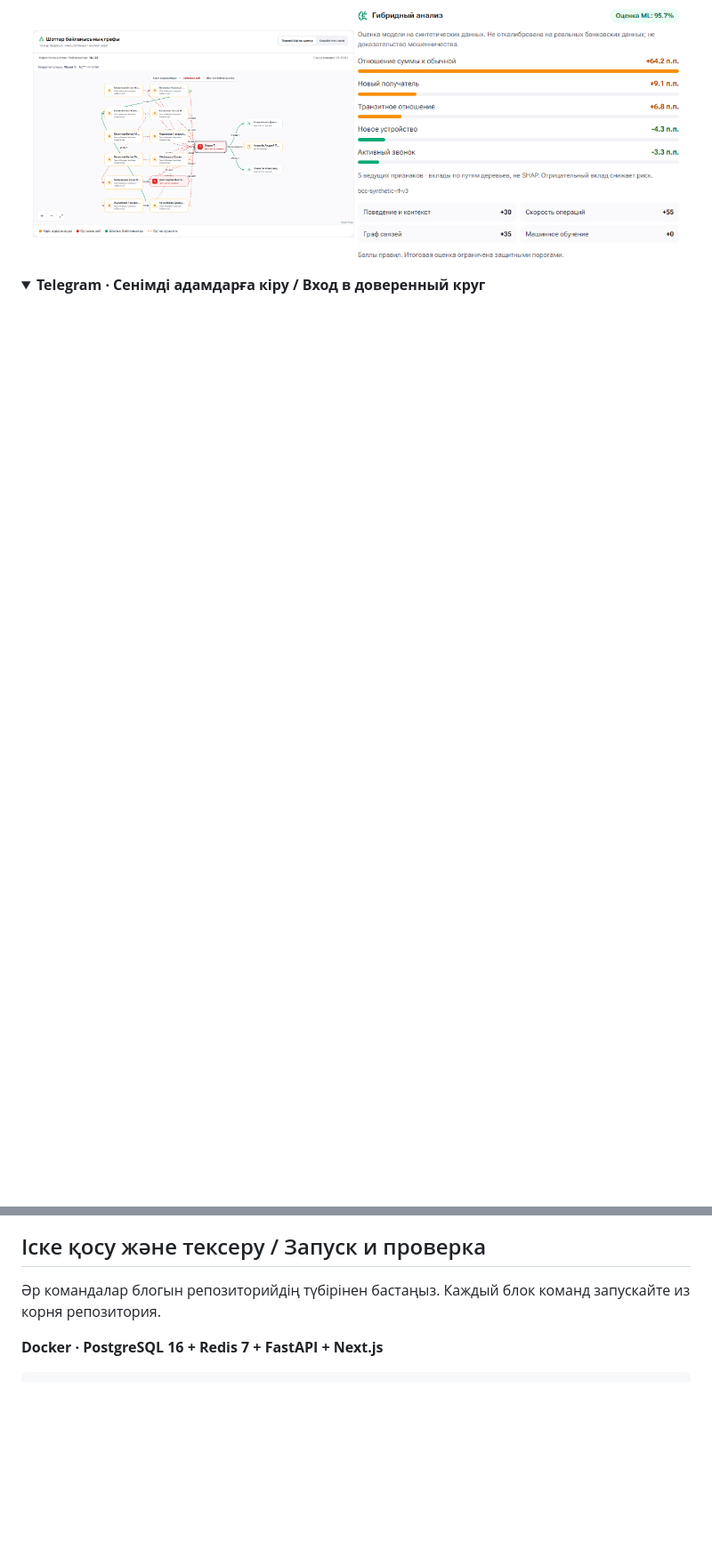
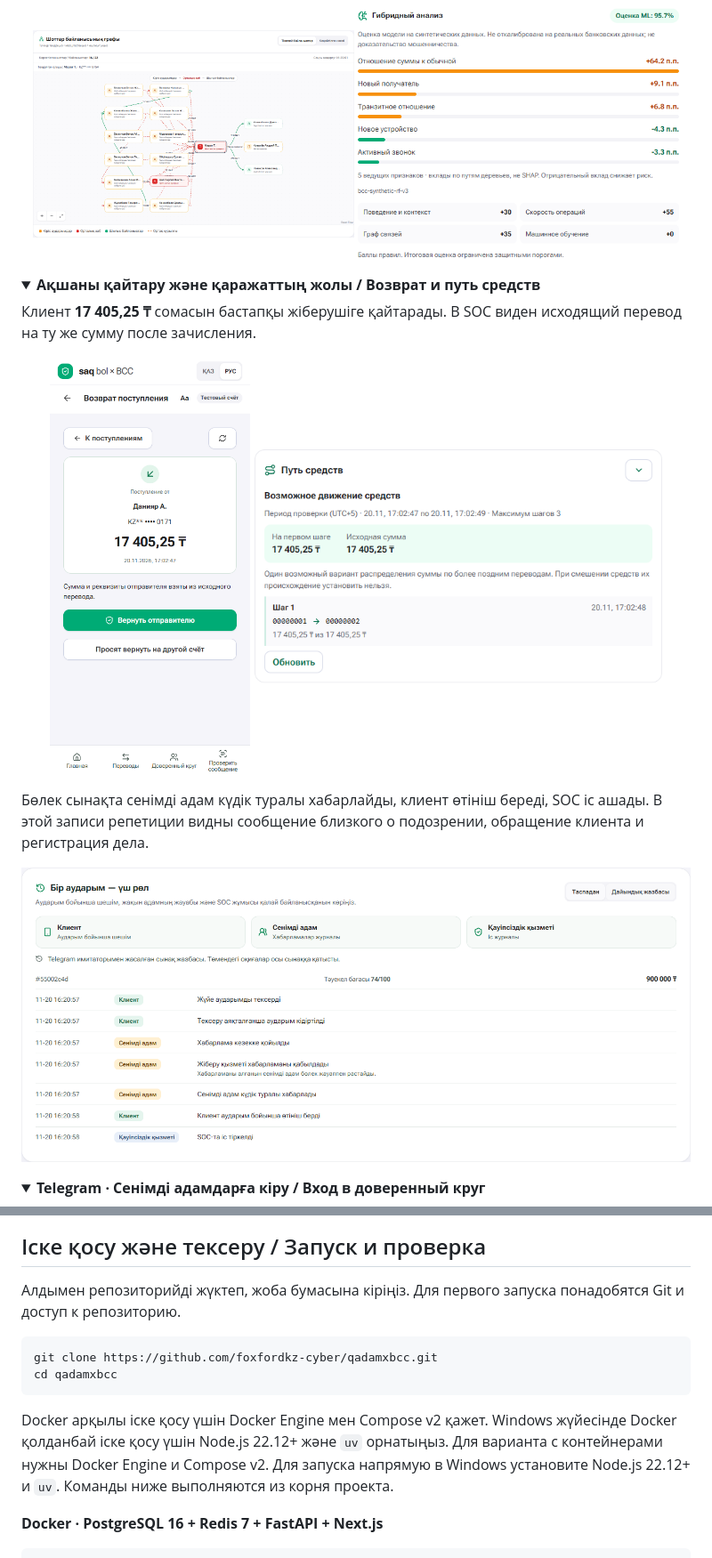
Before and after one commit to foxfordkz-cyber/qadamxbcc, a Markdown page: README.md, 2 parts joined by grey strips. Shown at 89% size. GitHub-like rendering; pictures changed too: docs/screenshots/readme/case-story-kk.png (added), docs/screenshots/readme/funds-trace-ru.png (added), docs/screenshots/readme/linked-return-ru.png (added); folded sections open; blank space fills up the shorter version.

Commit message:
Document the linked transfer walkthrough in Kazakh and Russian with verified screens

````diff
--- a/README.md
+++ b/README.md
@@ -117,3 +117,18 @@ Saq Bol — независимый прототип для кейса Bank Cente
 </p>
 
 <details>
+<summary><strong>Ақшаны қайтару және қаражаттың жолы / Возврат и путь средств</strong></summary>
+
+Клиент **17 405,25 ₸** сомасын бастапқы жіберушіге қайтарады. В SOC виден исходящий перевод на ту же сумму после зачисления.
+
+<p align="center">
+  <a href="docs/screenshots/readme/linked-return-ru.png"><img src="docs/screenshots/readme/linked-return-ru.png" width="30%" alt="Кіріс аударымының сомасы мен бастапқы жіберуші / сумма и отправитель исходного перевода на экране возврата"></a>
+  <a href="docs/screenshots/readme/funds-trace-ru.png"><img src="docs/screenshots/readme/funds-trace-ru.png" width="61%" alt="SOC панеліндегі қаражаттың ықтимал қозғалысы / путь суммы после зачисления и время следующего перевода"></a>
+</p>
+
+Бөлек сынақта сенімді адам күдік туралы хабарлайды, клиент өтініш береді, SOC іс ашады. В этой записи репетиции видны сообщение близкого о подозрении, обращение клиента и регистрация дела.
+
+[![Клиент, сенімді адам және SOC оқиғалары / время действий клиента, доверенного контакта и SOC](docs/screenshots/readme/case-story-kk.png)](docs/screenshots/readme/case-story-kk.png)
+
+</details>
+
@@ -168,7 +184,14 @@ Saq Bol — независимый прототип для кейса Bank Cente
 
 ## Іске қосу және тексеру / Запуск и проверка
 
-Әр командалар блогын репозиторийдің түбірінен бастаңыз. Каждый блок команд запускайте из корня репозитория.
+Алдымен репозиторийді жүктеп, жоба бумасына кіріңіз. Для первого запуска понадобятся Git и доступ к репозиторию.
+
+```bash
+git clone https://github.com/foxfordkz-cyber/qadamxbcc.git
+cd qadamxbcc
+```
+
+Docker арқылы іске қосу үшін Docker Engine мен Compose v2 қажет. Windows жүйесінде Docker қолданбай іске қосу үшін Node.js 22.12+ және `uv` орнатыңыз. Для варианта с контейнерами нужны Docker Engine и Compose v2. Для запуска напрямую в Windows установите Node.js 22.12+ и `uv`. Команды ниже выполняются из корня проекта.
 
 **Docker · PostgreSQL 16 + Redis 7 + FastAPI + Next.js**
 
````
Also changed, not shown: other parts of README.md (+1 -0 lines), 2 other files.
